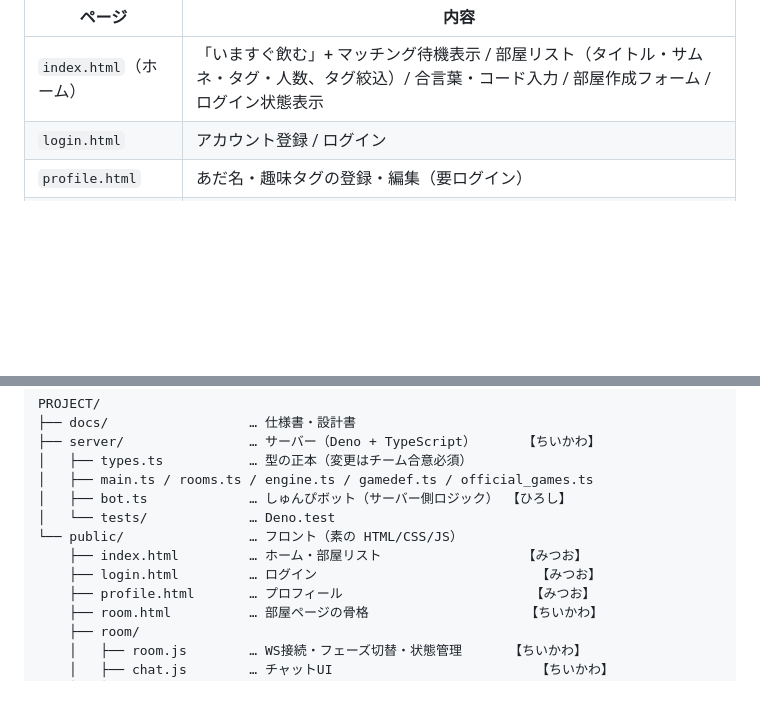
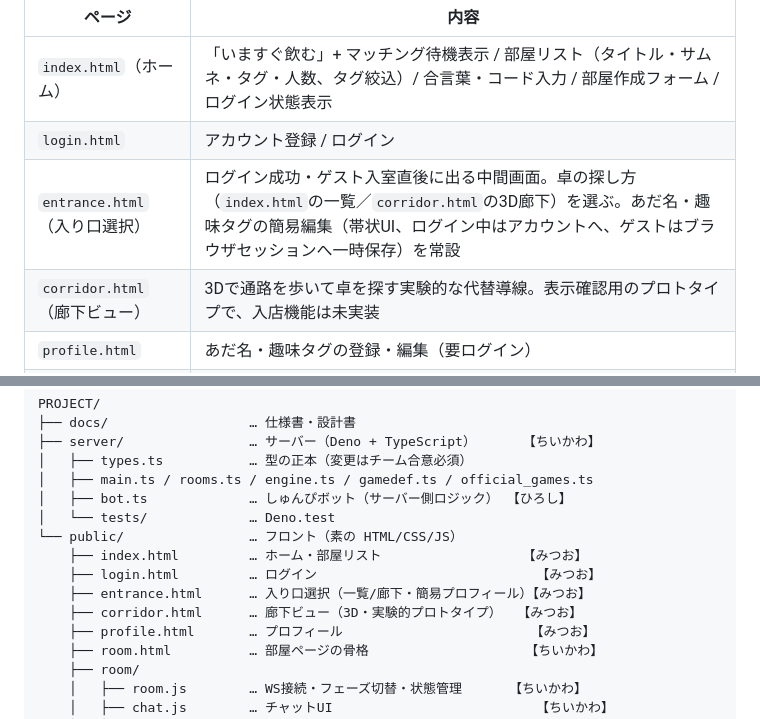
Before and after one commit to MIYAMegmilk/EN, a Markdown page: docs/design/overall.md, 2 parts joined by grey strips. Drawn GitHub-style; blank space fills up the shorter version.

```diff
--- a/docs/design/overall.md
+++ b/docs/design/overall.md
@@ -13,6 +13,8 @@
 |---|---|
 | `index.html`（ホーム） | 「いますぐ飲む」+ マッチング待機表示 / 部屋リスト（タイトル・サムネ・タグ・人数、タグ絞込）/ 合言葉・コード入力 / 部屋作成フォーム / ログイン状態表示 |
 | `login.html` | アカウント登録 / ログイン |
+| `entrance.html`（入り口選択） | ログイン成功・ゲスト入室直後に出る中間画面。卓の探し方（`index.html`の一覧／`corridor.html`の3D廊下）を選ぶ。あだ名・趣味タグの簡易編集（帯状UI、ログイン中はアカウントへ、ゲストはブラウザセッションへ一時保存）を常設 |
+| `corridor.html`（廊下ビュー） | 3Dで通路を歩いて卓を探す実験的な代替導線。表示確認用のプロトタイプで、入店機能は未実装 |
 | `profile.html` | あだ名・趣味タグの登録・編集（要ログイン） |
 | `room.html` | 部屋の中すべて: 参加者一覧（あだ名+タグ）/ チャット / VC・カメラ操作 / ゲームリスト・選択・進行・結果 / ノック承認・キック（ホスト）/ bot 表示 |
 | `studio.html` | 自作ゲームの作成・編集・共有コード（担当は後決め。ゲーム=全員の一部） |
@@ -30,6 +32,8 @@ PROJECT/
 └── public/                … フロント（素の HTML/CSS/JS）
     ├── index.html         … ホーム・部屋リスト                  【みつお】
     ├── login.html         … ログイン                            【みつお】
+    ├── entrance.html      … 入り口選択（一覧/廊下・簡易プロフィール）【みつお】
+    ├── corridor.html      … 廊下ビュー（3D・実験的プロトタイプ）  【みつお】
     ├── profile.html       … プロフィール                        【みつお】
     ├── room.html          … 部屋ページの骨格                    【ちいかわ】
     ├── room/
```
Also changed, not shown: docs/spec/overall.md (+5 -1 lines).
